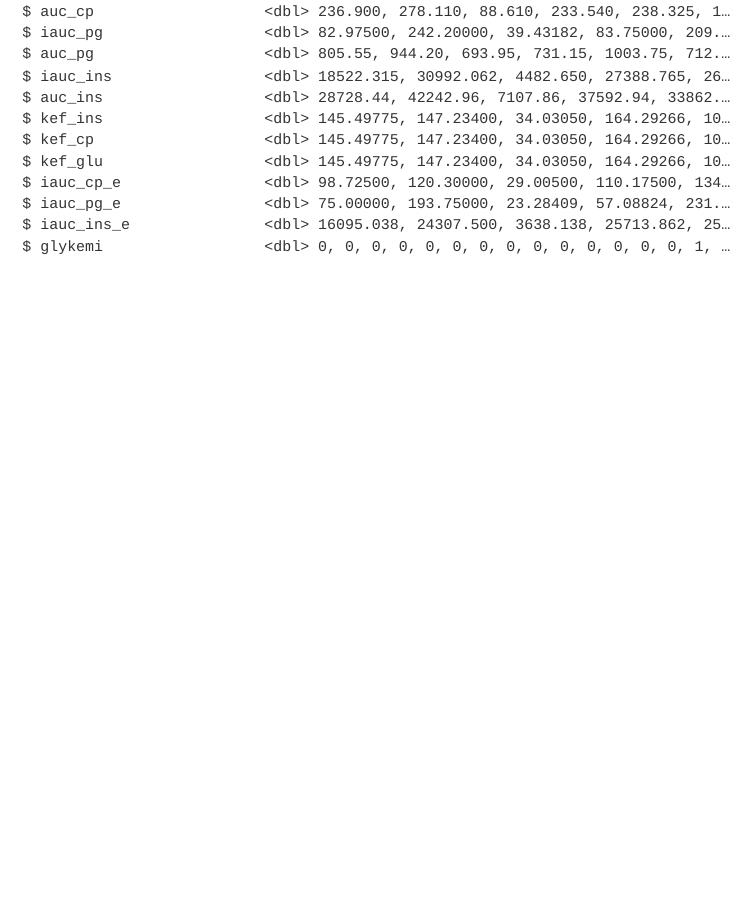
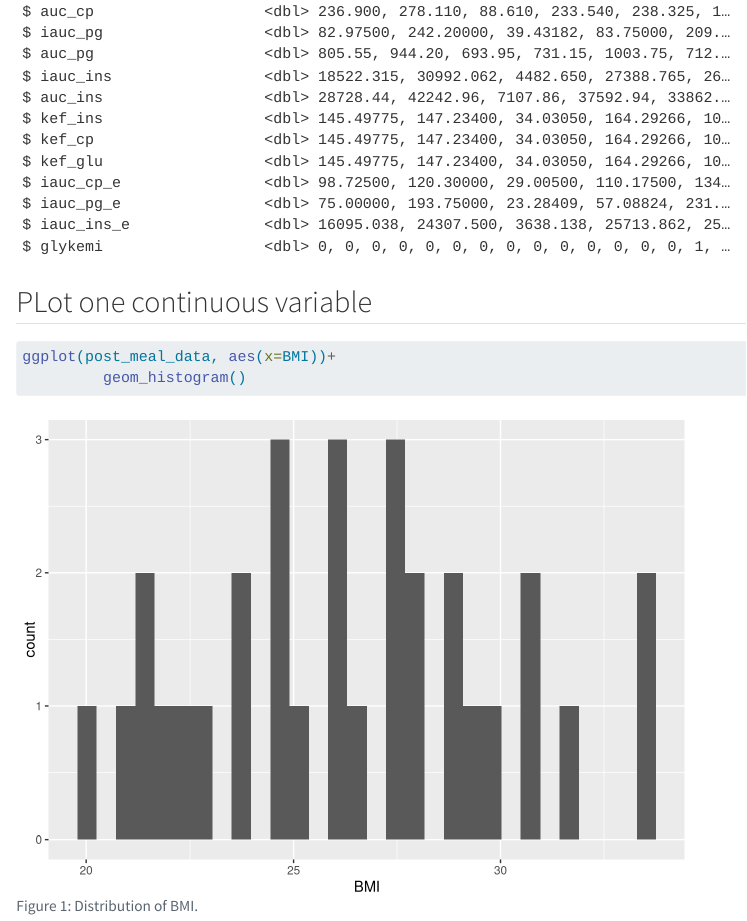
Before and after one commit to jlauszus/LearningR2025, a Quarto document (docs/Learning.qmd): the page in a window 1100 px wide, from 2930 px down. Rendered offline with R 4.5, knitr and Pandoc in place of Quarto, with nearby package versions.

Commit message:
Added histogram of BMI distribution

````diff
--- a/docs/Learning.qmd
+++ b/docs/Learning.qmd
@@ -35,3 +35,13 @@ I just want to test this
 post_meal_data
 glimpse(post_meal_data)
 ```
+## PLot one continuous variable
+
+```{r}
+#| message: false
+#| warning: false
+#| fig-cap: "Distribution of BMI."
+#| label: fig-bmi-histo
+ggplot(post_meal_data, aes(x=BMI))+
+         geom_histogram()
+```
````
Also changed, not shown: 2 other files.
